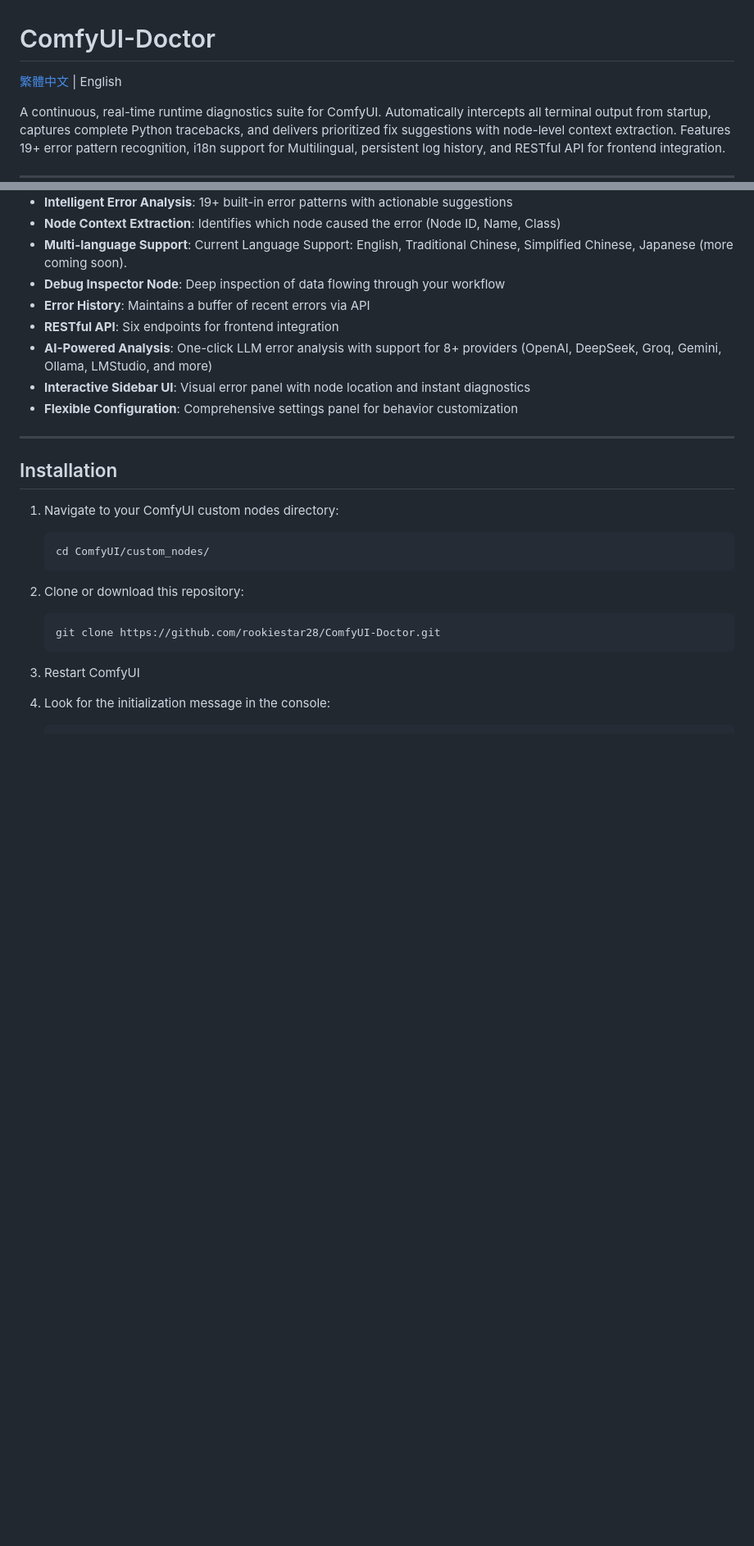
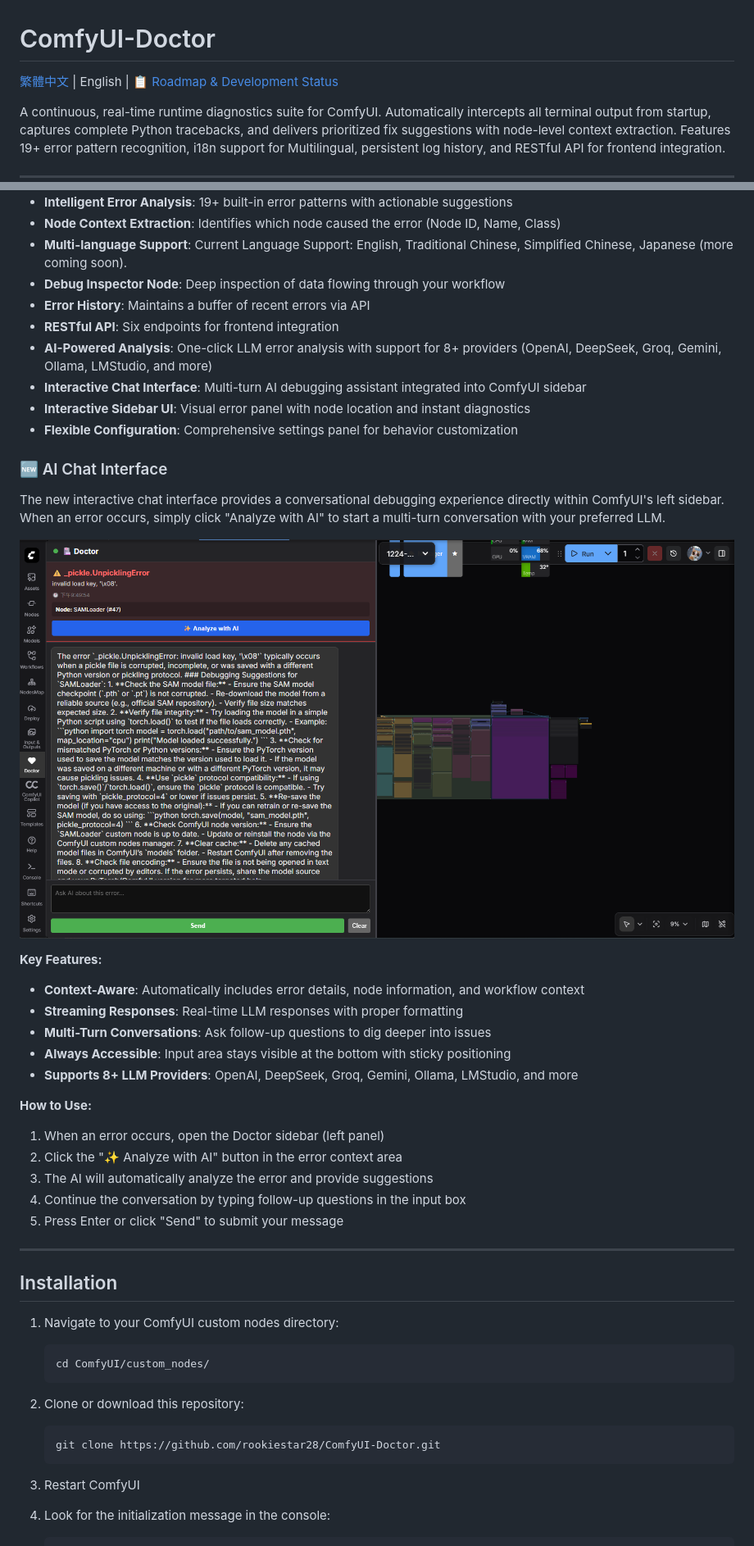
Before and after one commit to rookiestar28/ComfyUI-Doctor, a Markdown page: README.md, 2 parts joined by grey strips. Shown at 82% size. GitHub-like rendering; pictures changed too: assets/chat-ui.png (added); blank space fills up the shorter version.

Commit message:
feat: the Doctor now has the ability to conduct consultations (chat-ui).

```diff
--- a/README.md
+++ b/README.md
@@ -1,6 +1,6 @@
 # ComfyUI-Doctor
 
-[繁體中文](README.zh-TW.md) | English
+[繁體中文](README.zh-TW.md) | English | [📋 Roadmap & Development Status](.planning/ROADMAP.md)
 
 A continuous, real-time runtime diagnostics suite for ComfyUI. Automatically intercepts all terminal output from startup, captures complete Python tracebacks, and delivers prioritized fix suggestions with node-level context extraction. Features 19+ error pattern recognition, i18n support for Multilingual, persistent log history, and RESTful API for frontend integration.
 
@@ -16,8 +16,29 @@ A continuous, real-time runtime diagnostics suite for ComfyUI. Automatically int
 - **Error History**: Maintains a buffer of recent errors via API
 - **RESTful API**: Six endpoints for frontend integration
 - **AI-Powered Analysis**: One-click LLM error analysis with support for 8+ providers (OpenAI, DeepSeek, Groq, Gemini, Ollama, LMStudio, and more)
+- **Interactive Chat Interface**: Multi-turn AI debugging assistant integrated into ComfyUI sidebar
 - **Interactive Sidebar UI**: Visual error panel with node location and instant diagnostics
 - **Flexible Configuration**: Comprehensive settings panel for behavior customization
+
+### 🆕 AI Chat Interface
+
+The new interactive chat interface provides a conversational debugging experience directly within ComfyUI's left sidebar. When an error occurs, simply click "Analyze with AI" to start a multi-turn conversation with your preferred LLM.
+
+![AI Chat Interface](assets/chat-ui.png)
+
+**Key Features:**
+- **Context-Aware**: Automatically includes error details, node information, and workflow context
+- **Streaming Responses**: Real-time LLM responses with proper formatting
+- **Multi-Turn Conversations**: Ask follow-up questions to dig deeper into issues
+- **Always Accessible**: Input area stays visible at the bottom with sticky positioning
+- **Supports 8+ LLM Providers**: OpenAI, DeepSeek, Groq, Gemini, Ollama, LMStudio, and more
+
+**How to Use:**
+1. When an error occurs, open the Doctor sidebar (left panel)
+2. Click the "✨ Analyze with AI" button in the error context area
+3. The AI will automatically analyze the error and provide suggestions
+4. Continue the conversation by typing follow-up questions in the input box
+5. Press Enter or click "Send" to submit your message
 
 ---
 
```
Also changed, not shown: .planning/ROADMAP.md (+113 -161 lines), README.zh-TW.md (+24 -1 lines), 9 other files.
